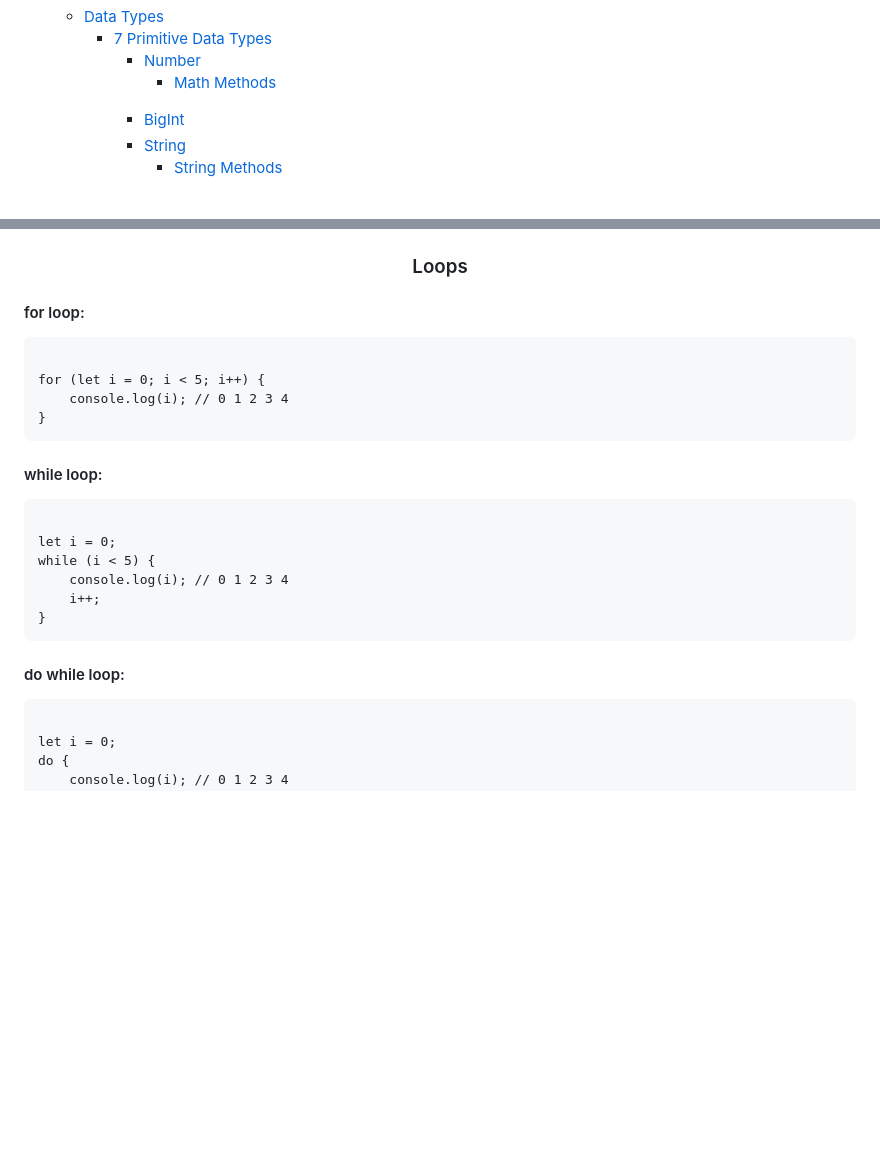
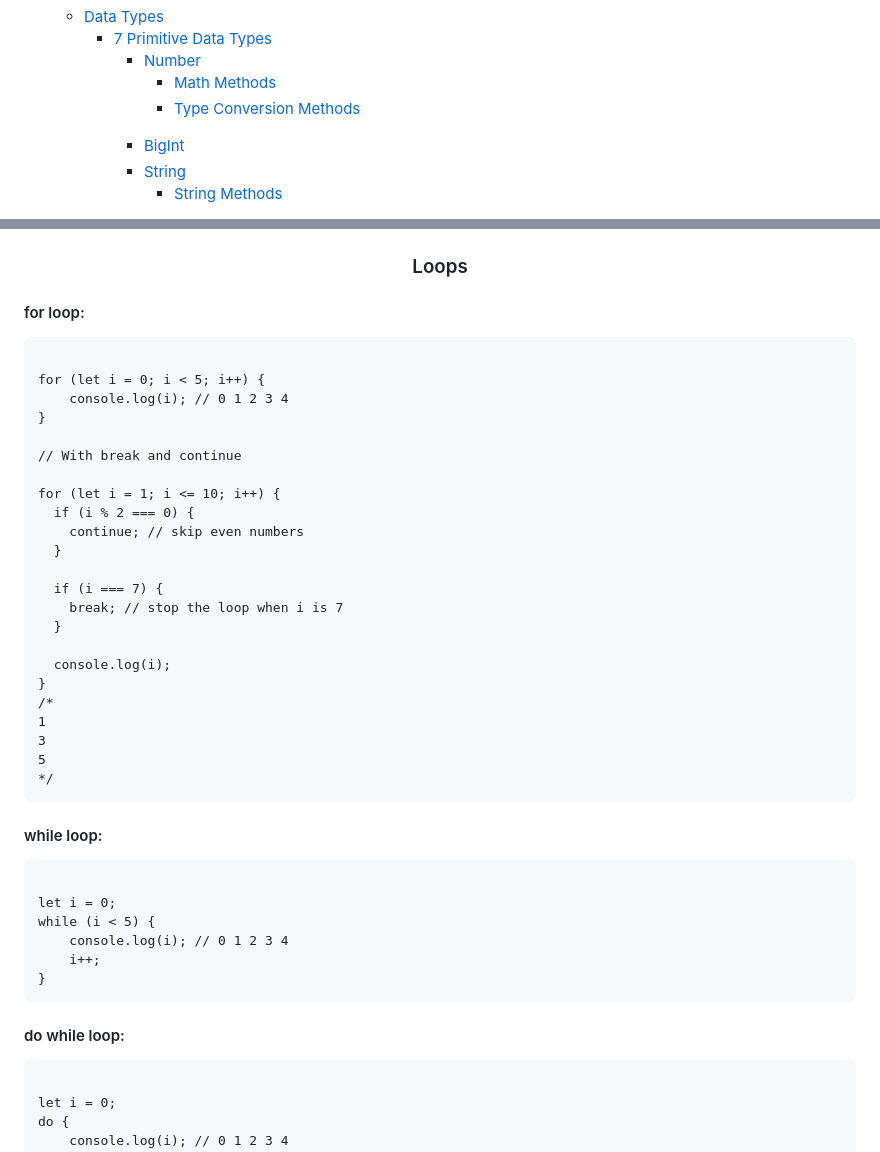
Before and after one commit to muhammad-tamim/JavaScript-notes, a Markdown page: README.md, 2 parts joined by grey strips. Rendered like a GitHub page; blank space fills up the shorter version.

Commit message:
docs(part 1 --> Loops): add break and continue

```diff
--- a/README.md
+++ b/README.md
@@ -49,6 +49,7 @@
             <li><a href="#number">Number</a></li>
             <ul>
               <li><a href="#math-methods">Math Methods</a></li>
+              <li><a href="#type-conversion-methods">Type Conversion Methods</a></li>
             </ul>
             <li><a href="#bigint">BigInt</a></li>
             <li><a href="#string">String</a></li>
@@ -965,13 +966,34 @@ console.log(merged); // { name: "Tamim", age: 21 }
 <h3 id="loops" align="center">Loops</h3>
 
 <h4 id="for-loop">for loop:</h4>
+
 <pre><code>
 for (let i = 0; i < 5; i++) {
     console.log(i); // 0 1 2 3 4
 }
+
+// With break and continue
+
+for (let i = 1; i <= 10; i++) {
+  if (i % 2 === 0) {
+    continue; // skip even numbers
+  }
+
+  if (i === 7) {
+    break; // stop the loop when i is 7
+  }
+
+  console.log(i);
+}
+/*
+1
+3
+5
+*/
 </code></pre>
 
 <h4 id="while-loop">while loop:</h4>
+
 <pre><code>
 let i = 0;
 while (i < 5) {
@@ -982,6 +1004,7 @@ while (i < 5) {
 
 
 <h4 id="do-while-loop">do while loop:</h4>
+
 <pre><code>
 let i = 0;
 do {
```
Also changed, not shown: other parts of README.md (+1 -1 lines).
